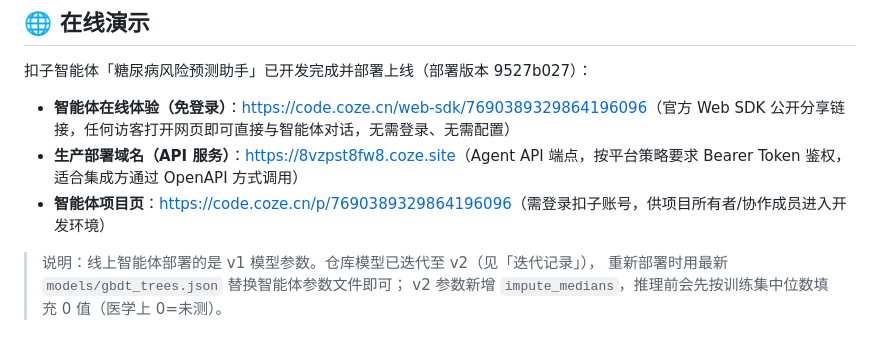
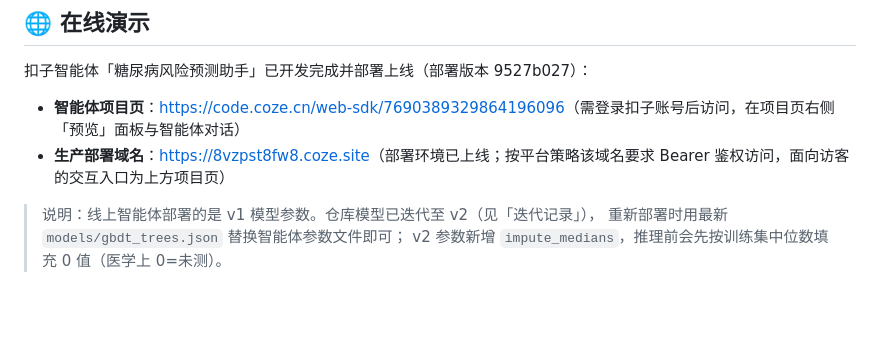
Before and after one commit to zhanghongqi1/diabetes-risk-prediction-platform, a Markdown page: README.md, the part around the change. GitHub-like rendering; blank space fills up the shorter version.

Commit message:
docs(readme): 体验入口仅保留 Web SDK 链接更新，恢复原有两行结构

```diff
--- a/README.md
+++ b/README.md
@@ -203,9 +203,8 @@ root 密码仅 `01_init_db.py` 初始化时使用；应用账号由 01 脚本自
 
 扣子智能体「糖尿病风险预测助手」已开发完成并部署上线（部署版本 9527b027）：
 
-- **智能体在线体验（免登录）**：<https://code.coze.cn/web-sdk/7690389329864196096>（官方 Web SDK 公开分享链接，任何访客打开网页即可直接与智能体对话，无需登录、无需配置）
-- **生产部署域名（API 服务）**：<https://8vzpst8fw8.coze.site>（Agent API 端点，按平台策略要求 Bearer Token 鉴权，适合集成方通过 OpenAPI 方式调用）
-- **智能体项目页**：<https://code.coze.cn/p/7690389329864196096>（需登录扣子账号，供项目所有者/协作成员进入开发环境）
+- **智能体项目页**：<https://code.coze.cn/web-sdk/7690389329864196096>（需登录扣子账号后访问，在项目页右侧「预览」面板与智能体对话）
+- **生产部署域名**：<https://8vzpst8fw8.coze.site>（部署环境已上线；按平台策略该域名要求 Bearer 鉴权访问，面向访客的交互入口为上方项目页）
 
 > 说明：线上智能体部署的是 v1 模型参数。仓库模型已迭代至 v2（见「迭代记录」），
 > 重新部署时用最新 `models/gbdt_trees.json` 替换智能体参数文件即可；
```
